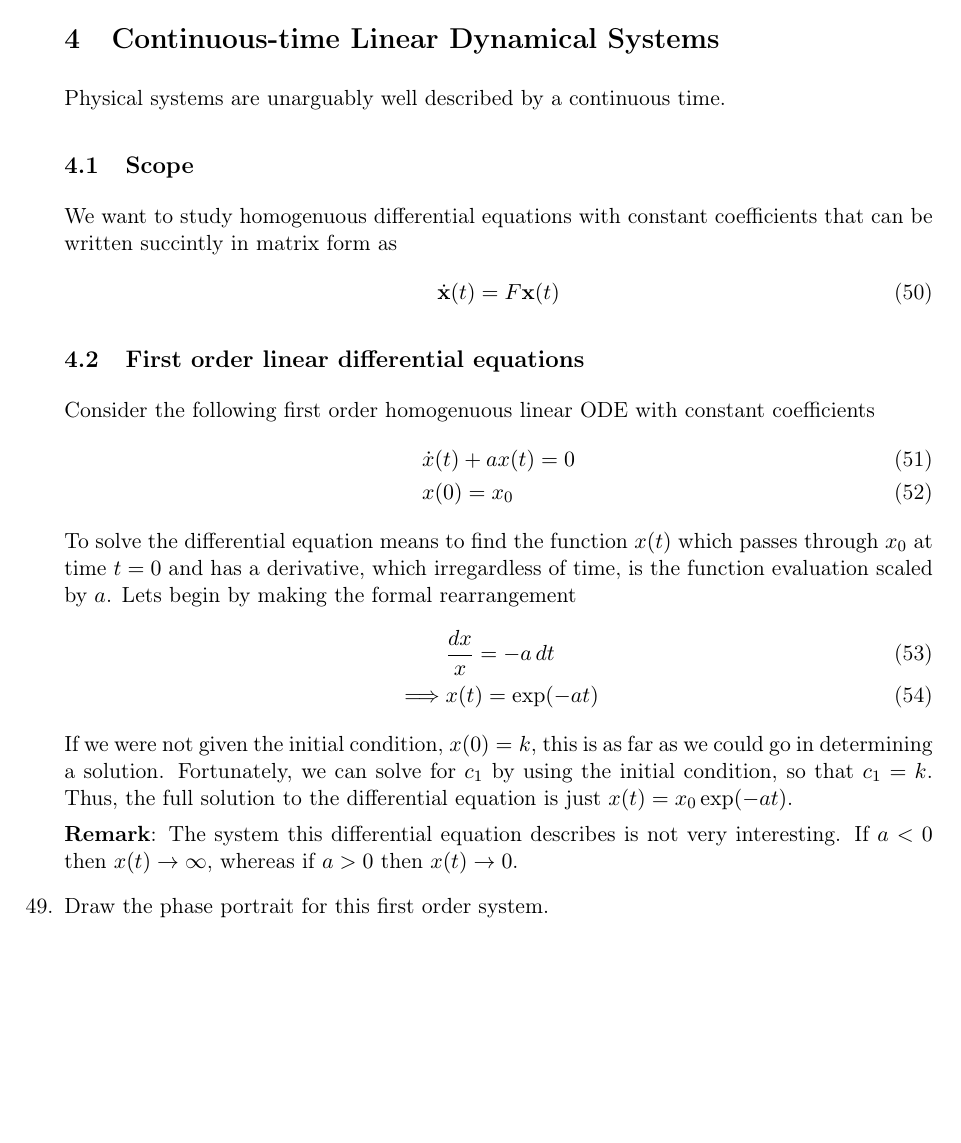
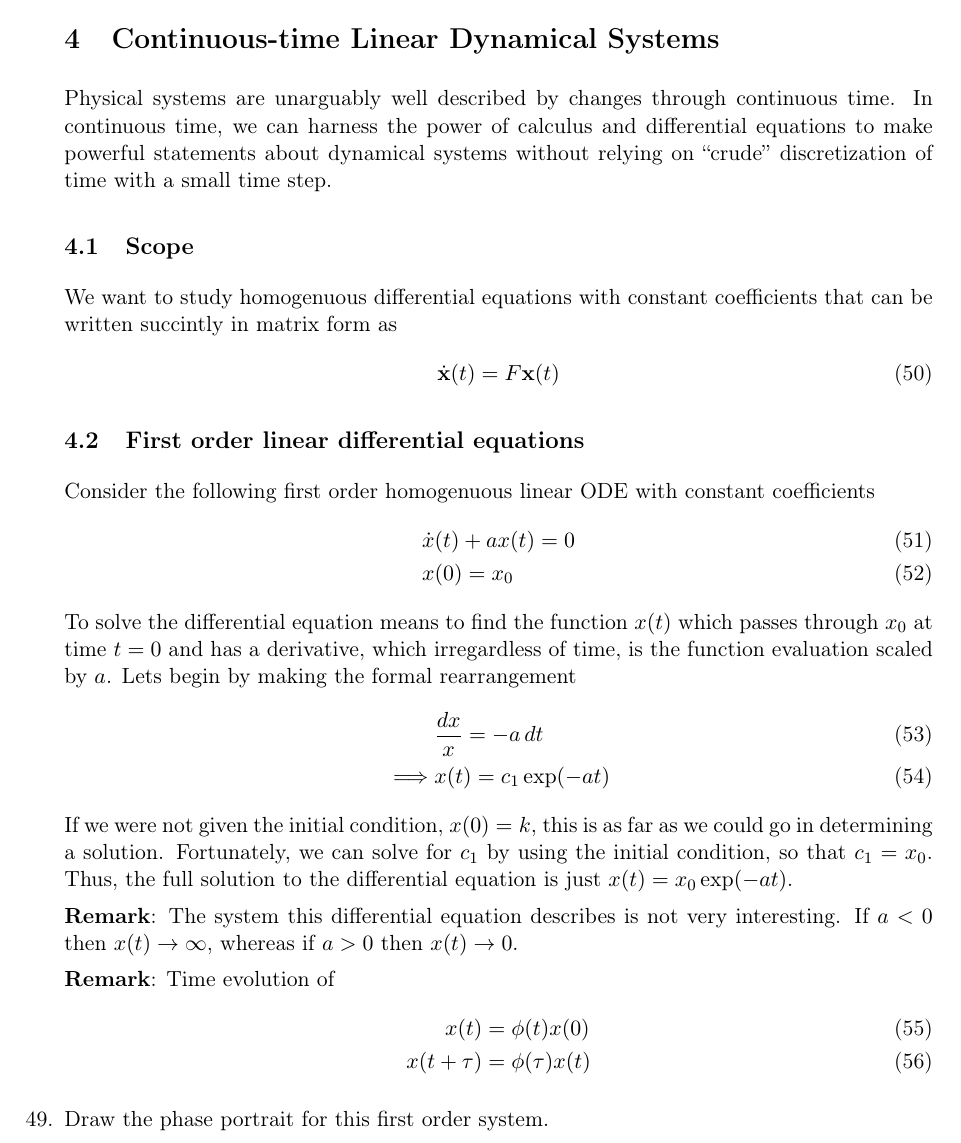
Before and after one commit to memming/linear-algebra-and-dynamics-lectures, a LaTeX problem sheet (lecture_notes.tex): part of page 19 of 28, cut so that both start at the same text, the shorter picture padded with empty space. Compiled offline with pdfLaTeX.

Commit message:
remarks made in class

```diff
--- a/lecture_notes.tex
+++ b/lecture_notes.tex
@@ -1111,7 +1111,8 @@ If the resulting triangular matrix $T$ has no non-zero diagonal element, that is
 %%% ===== DAY 3 =====
 \newpage
 \section{Continuous-time Linear Dynamical Systems}
-Physical systems are unarguably well described by a continuous time.
+Physical systems are unarguably well described by changes through continuous time.
+In continuous time, we can harness the power of calculus and differential equations to make powerful statements about dynamical systems without relying on ``crude'' discretization of time with a small time step.
 
 \subsection{Scope}
 We want to study homogenuous differential equations with constant coefficients that can be written succintly in matrix form as
@@ -1127,11 +1128,18 @@ Consider the following first order homogenuous linear ODE with constant coeffici
 To solve the differential equation means to find the function $x(t)$ which passes through $x_0$ at time $t=0$ and has a derivative, which irregardless of time, is the function evaluation scaled by $a$.  Lets begin by making the formal rearrangement
 \begin{align}
     &\frac{dx}{x} = - a \, dt\\
-    \implies &x(t) =  \exp(-at)
+    \implies &x(t) =  c_1 \exp(-at)
 \end{align}
-If we were not given the initial condition, $x(0)=k$, this is as far as we could go in determining a solution.  Fortunately, we can solve for $c_1$ by using the initial condition, so that $c_1 = k$.  Thus, the full solution to the differential equation is just $x(t) = x_0 \exp(-at)$.
+If we were not given the initial condition, $x(0)=k$, this is as far as we could go in determining a solution.  Fortunately, we can solve for $c_1$ by using the initial condition, so that $c_1 = x_0$.  Thus, the full solution to the differential equation is just $x(t) = x_0 \exp(-at)$.
 
 \textbf{Remark}: The system this differential equation describes is not very interesting.  If $a < 0$ then $x(t) \rightarrow \infty$, whereas if $a > 0$ then $x(t) \rightarrow 0$.
+
+\textbf{Remark}: Time evolution of
+\begin{align}
+    x(t) &= \phi(t)x(0)
+    \\
+    x(t+\tau) &= \phi(\tau)x(t)
+\end{align}
 
 \question {Draw the phase portrait for this first order system.}
 \vspace{\stretch{0.5}}
```
